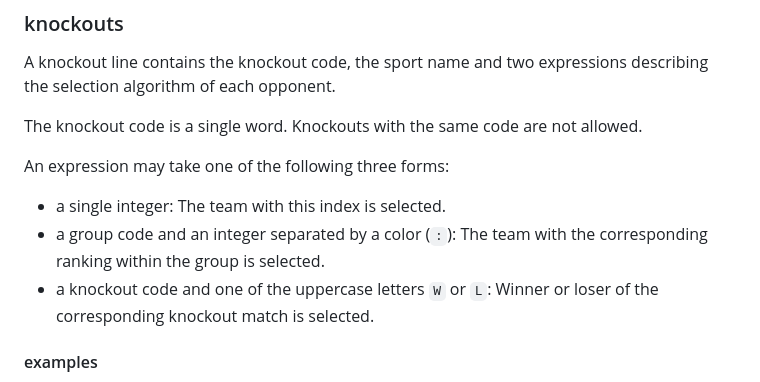
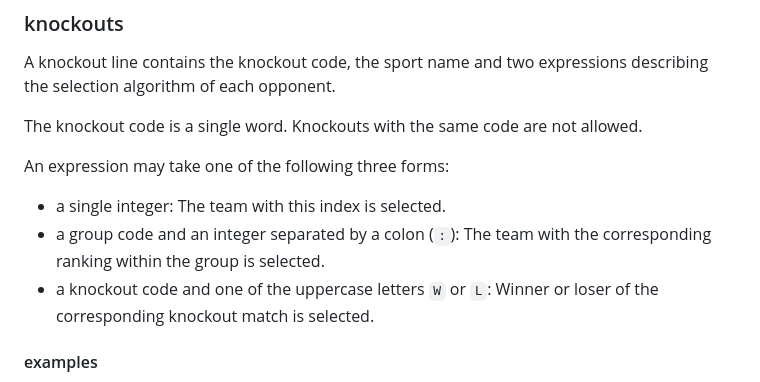
Before and after one commit to constracti/championships, a Markdown page: README.md, the part around the change. Drawn GitHub-style.

Commit message:
fix typo in readme

```diff
--- a/README.md
+++ b/README.md
@@ -118,7 +118,7 @@ The knockout code is a single word. Knockouts with the same code are not allowed
 An expression may take one of the following three forms:
 
 + a single integer: The team with this index is selected.
-+ a group code and an integer separated by a color (`:`): The team with the corresponding ranking within the group is selected.
++ a group code and an integer separated by a colon (`:`): The team with the corresponding ranking within the group is selected.
 + a knockout code and one of the uppercase letters `W` or `L`: Winner or loser of the corresponding knockout match is selected.
 
 #### examples
```
